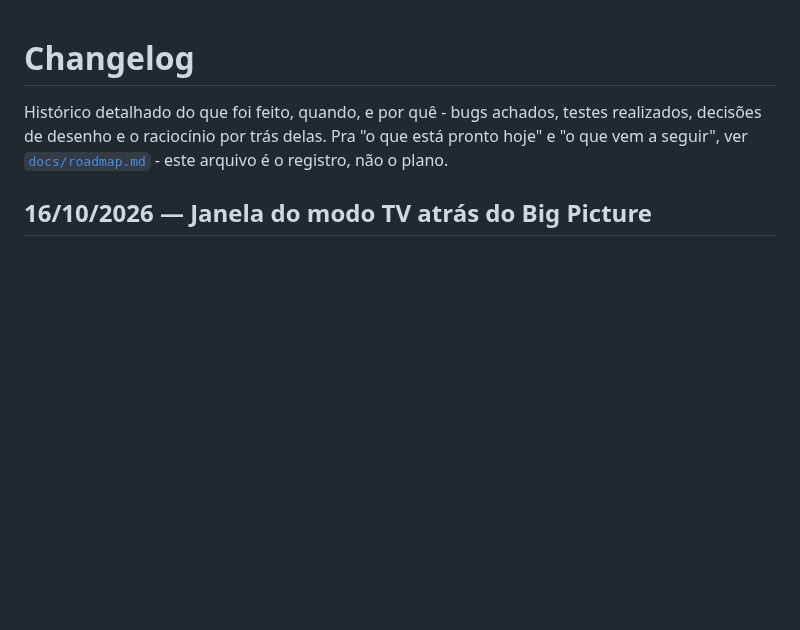
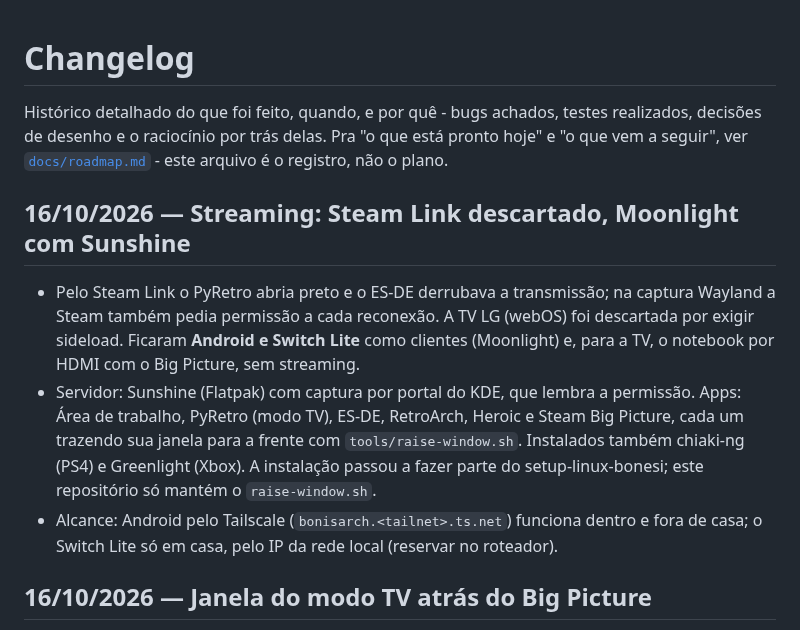
Before and after one commit to vbonesi/PyRetro, a Markdown page: docs/changelog.md, the part around the change. Drawn GitHub-style; blank space fills up the shorter version.

Commit message:
Documenta a troca do Steam Link por Moonlight com Sunshine
Co-Authored-By: Claude Sonnet 5.5 <noreply@anthropic.com>

```diff
--- a/docs/changelog.md
+++ b/docs/changelog.md
@@ -5,6 +5,20 @@ testes realizados, decisões de desenho e o raciocínio por trás delas.
 Pra "o que está pronto hoje" e "o que vem a seguir", ver
 [`docs/roadmap.md`](roadmap.md) - este arquivo é o registro, não o
 plano.
+
+## 16/10/2026 — Streaming: Steam Link descartado, Moonlight com Sunshine
+
+- Pelo Steam Link o PyRetro abria preto e o ES-DE derrubava a transmissão; na captura
+  Wayland a Steam também pedia permissão a cada reconexão. A TV LG (webOS) foi
+  descartada por exigir sideload. Ficaram **Android e Switch Lite** como clientes
+  (Moonlight) e, para a TV, o notebook por HDMI com o Big Picture, sem streaming.
+- Servidor: Sunshine (Flatpak) com captura por portal do KDE, que lembra a permissão.
+  Apps: Área de trabalho, PyRetro (modo TV), ES-DE, RetroArch, Heroic e Steam Big
+  Picture, cada um trazendo sua janela para a frente com `tools/raise-window.sh`.
+  Instalados também chiaki-ng (PS4) e Greenlight (Xbox). A instalação passou a fazer parte
+  do setup-linux-bonesi; este repositório só mantém o `raise-window.sh`.
+- Alcance: Android pelo Tailscale (`bonisarch.<tailnet>.ts.net`) funciona dentro e fora de
+  casa; o Switch Lite só em casa, pelo IP da rede local (reservar no roteador).
 
 ## 16/10/2026 — Janela do modo TV atrás do Big Picture
 
```
